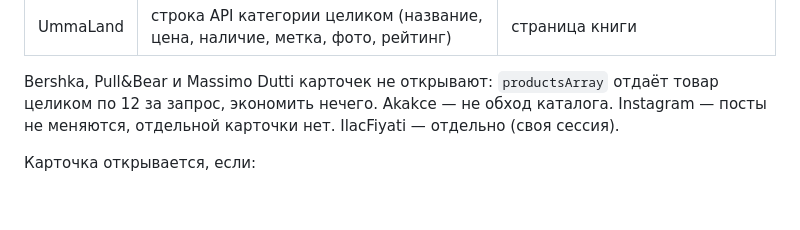
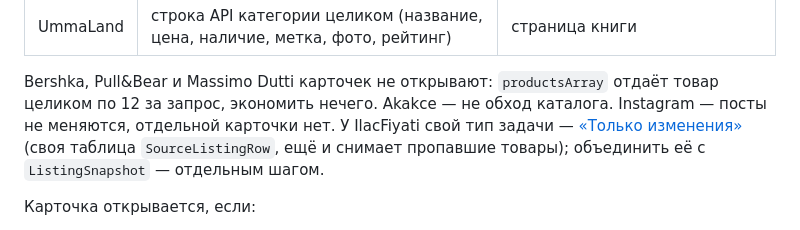
Before and after one commit to Mr-Fulani/PharmaTurk, a Markdown page: docs/PARSER_MODES.md, the part around the change. Drawn GitHub-style; blank space fills up the shorter version.

Commit message:
Доки: точечный обход рядом с режимом «Только изменения» IlacFiyati

```diff
--- a/docs/PARSER_MODES.md
+++ b/docs/PARSER_MODES.md
@@ -78,8 +78,10 @@
 
 Bershka, Pull&Bear и Massimo Dutti карточек не открывают: `productsArray`
 отдаёт товар целиком по 12 за запрос, экономить нечего. Akakce — не обход
-каталога. Instagram — посты не меняются, отдельной карточки нет. IlacFiyati —
-отдельно (своя сессия).
+каталога. Instagram — посты не меняются, отдельной карточки нет. У IlacFiyati
+свой тип задачи — [«Только изменения»](#только-изменения-ilacfiyati) (своя
+таблица `SourceListingRow`, ещё и снимает пропавшие товары); объединить её с
+`ListingSnapshot` — отдельным шагом.
 
 Карточка открывается, если:
 
```
